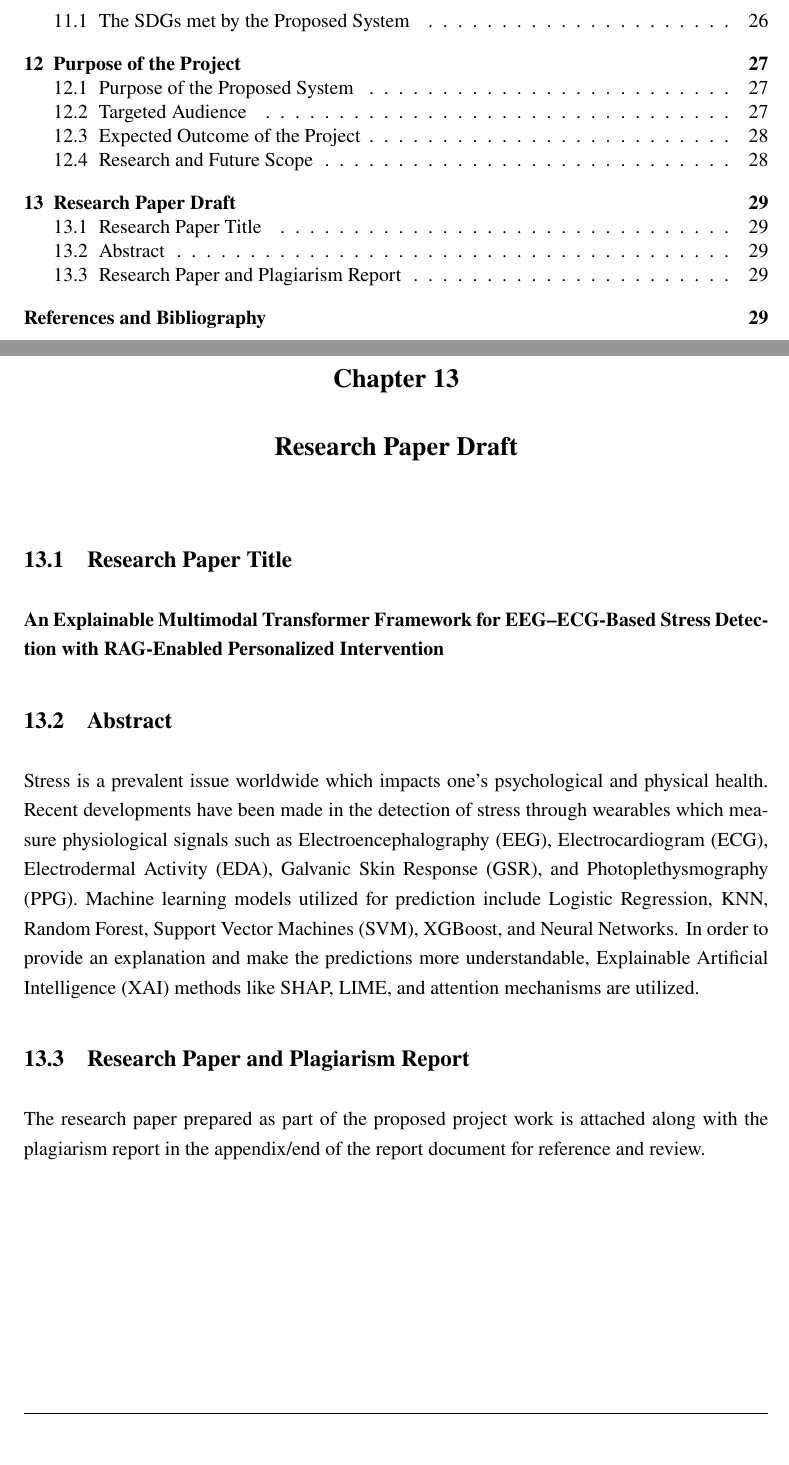
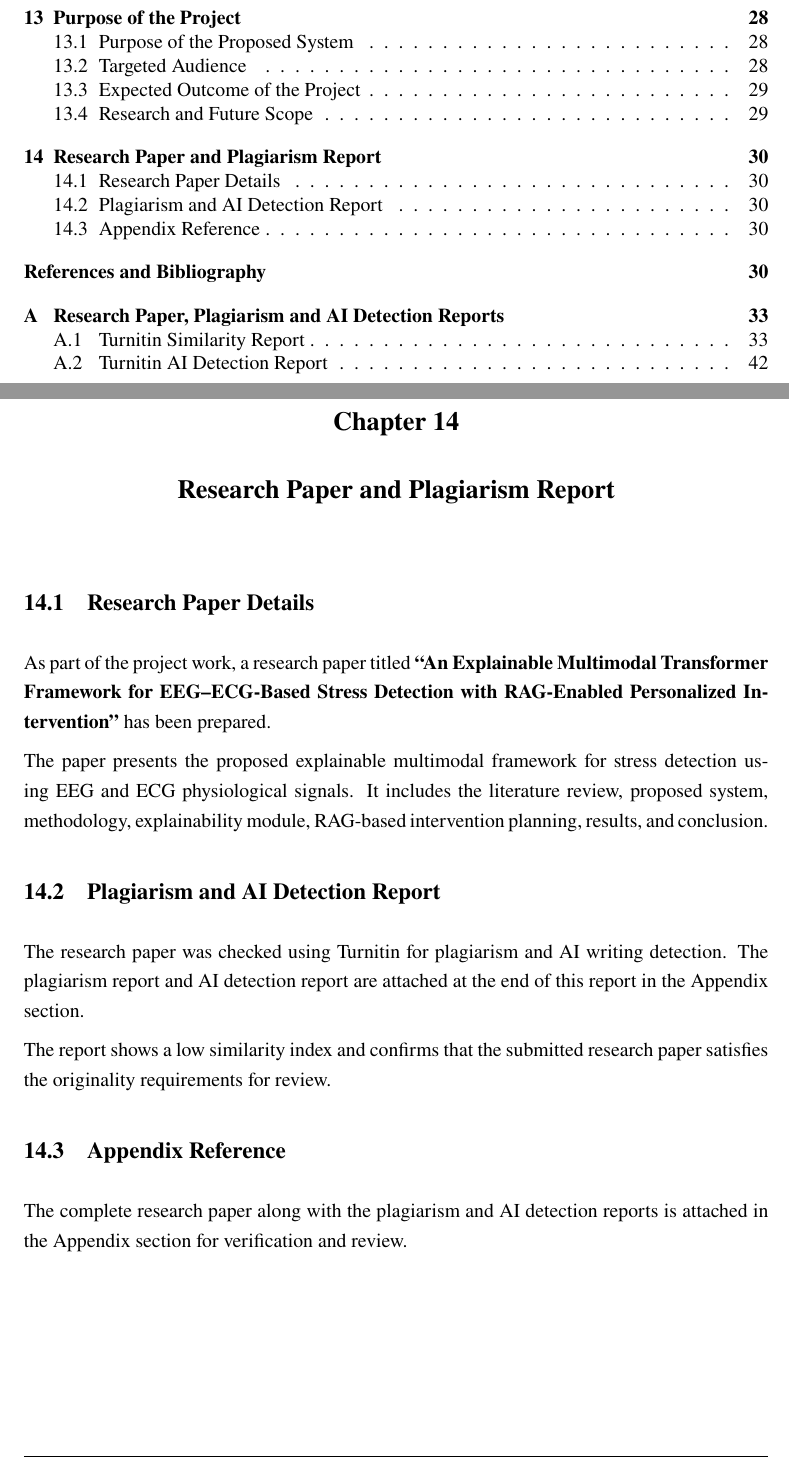
Before and after one commit to Ash-the-k/Sem6_MiniProject_Report, a LaTeX thesis (main.tex): two parts of pages 5 and 34 of 36 before the commit and two parts of pages 5 and 35 of 49 after it, joined at a grey line, cut at the place of the change. Compiled offline with pdfLaTeX.

Commit message:
fix: replace research paper draft with appendix reports
- remove detailed research paper draft chapter
- add Turnitin plagiarism report in appendix
- add Turnitin AI detection report in appendix
- include appendix references in report

```diff
--- a/main.tex
+++ b/main.tex
@@ -39,11 +39,12 @@
 %% ================= URLS & HYPERLINKS =================
 \usepackage{xurl}
 \usepackage{hyperref}
-\usepackage{etoolbox}
+\usepackage{pdfpages}
 
 %% ================= LISTINGS =================
 \usepackage{xcolor}
 \usepackage{listings}
+
 
 %% ================= SAMPLE CODE STYLES =================
 \lstdefinestyle{pythonstyle}{
@@ -905,19 +906,25 @@ The proposed framework can be further extended through:
 The work also has scope for future research publication and potential development into advanced healthcare support systems.
 
 %% =====================================================
-\chapter{Research Paper Draft}
+\chapter{Research Paper and Plagiarism Report}
 
-\section{Research Paper Title}
+\section{Research Paper Details}
 
-\textbf{An Explainable Multimodal Transformer Framework for EEG--ECG-Based Stress Detection with RAG-Enabled Personalized Intervention}
+As part of the project work, a research paper titled
+\textbf{``An Explainable Multimodal Transformer Framework for EEG--ECG-Based Stress Detection with RAG-Enabled Personalized Intervention''}
+has been prepared.
 
-\section{Abstract}
+The paper presents the proposed explainable multimodal framework for stress detection using EEG and ECG physiological signals. It includes the literature review, proposed system, methodology, explainability module, RAG-based intervention planning, results, and conclusion.
 
-Stress is a prevalent issue worldwide which impacts one’s psychological and physical health. Recent developments have been made in the detection of stress through wearables which measure physiological signals such as Electroencephalography (EEG), Electrocardiogram (ECG), Electrodermal Activity (EDA), Galvanic Skin Response (GSR), and Photoplethysmography (PPG). Machine learning models utilized for prediction include Logistic Regression, KNN, Random Forest, Support Vector Machines (SVM), XGBoost, and Neural Networks. In order to provide an explanation and make the predictions more understandable, Explainable Artificial Intelligence (XAI) methods like SHAP, LIME, and attention mechanisms are utilized.
+\section{Plagiarism and AI Detection Report}
 
-\section{Research Paper and Plagiarism Report}
+The research paper was checked using Turnitin for plagiarism and AI writing detection. The plagiarism report and AI detection report are attached at the end of this report in the Appendix section.
 
-The research paper prepared as part of the proposed project work is attached along with the plagiarism report in the appendix/end of the report document for reference and review.
+The report shows a low similarity index and confirms that the submitted research paper satisfies the originality requirements for review.
+
+\section{Appendix Reference}
+
+The complete research paper along with the plagiarism and AI detection reports is attached in the Appendix section for verification and review.
 
 %% =====================================================
 
```
Also changed, not shown: appendix/Stress Detection using ECG-EEG AI Detection.pdf (added), appendix/Stress Detection using ECG-EEG Plagiarism.pdf (added), main.tex (28 more changed lines).
